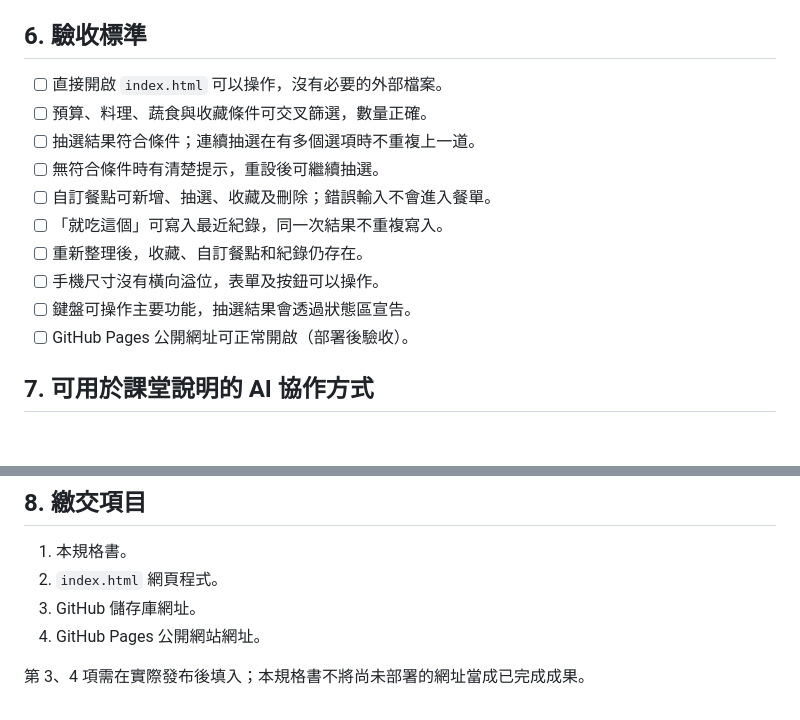
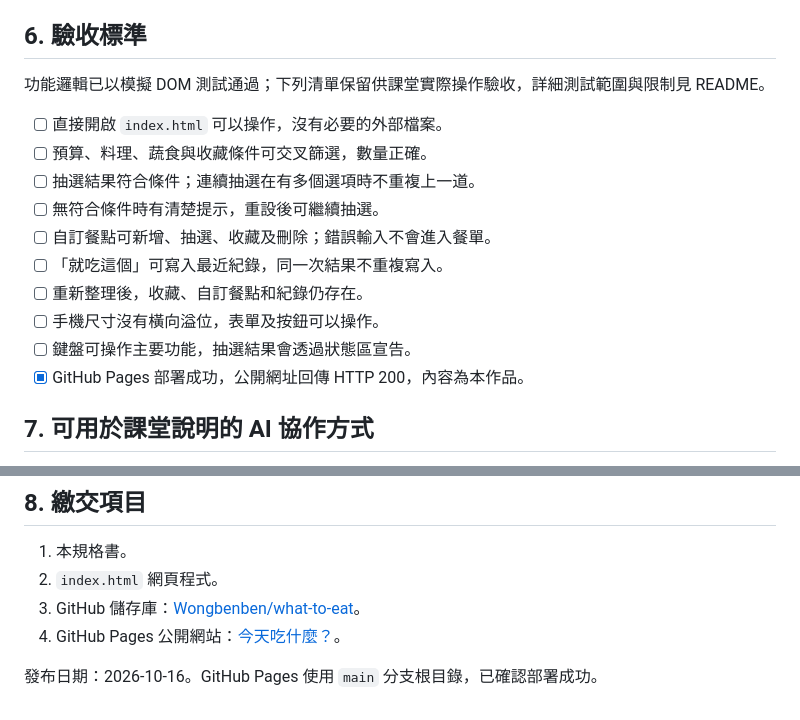
Before and after one commit to Wongbenben/what-to-eat, a Markdown page: 規格書.md, 2 parts joined by grey strips. Drawn GitHub-style; blank space fills up the shorter version.

Commit message:
Document published website and verified deployment

```diff
--- a/規格書.md
+++ b/規格書.md
@@ -51,6 +51,8 @@
 
 ## 6. 驗收標準
 
+功能邏輯已以模擬 DOM 測試通過；下列清單保留供課堂實際操作驗收，詳細測試範圍與限制見 README。
+
 - [ ] 直接開啟 `index.html` 可以操作，沒有必要的外部檔案。
 - [ ] 預算、料理、蔬食與收藏條件可交叉篩選，數量正確。
 - [ ] 抽選結果符合條件；連續抽選在有多個選項時不重複上一道。
@@ -60,7 +62,7 @@
 - [ ] 重新整理後，收藏、自訂餐點和紀錄仍存在。
 - [ ] 手機尺寸沒有橫向溢位，表單及按鈕可以操作。
 - [ ] 鍵盤可操作主要功能，抽選結果會透過狀態區宣告。
-- [ ] GitHub Pages 公開網址可正常開啟（部署後驗收）。
+- [x] GitHub Pages 部署成功，公開網址回傳 HTTP 200，內容為本作品。
 
 ## 7. 可用於課堂說明的 AI 協作方式
 
@@ -76,7 +78,7 @@
 
 1. 本規格書。
 2. `index.html` 網頁程式。
-3. GitHub 儲存庫網址。
-4. GitHub Pages 公開網站網址。
+3. GitHub 儲存庫：[Wongbenben/what-to-eat](https://github.com/Wongbenben/what-to-eat)。
+4. GitHub Pages 公開網站：[今天吃什麼？](https://wongbenben.github.io/what-to-eat/)。
 
-第 3、4 項需在實際發布後填入；本規格書不將尚未部署的網址當成已完成成果。
+發布日期：2026-10-16。GitHub Pages 使用 `main` 分支根目錄，已確認部署成功。
```
